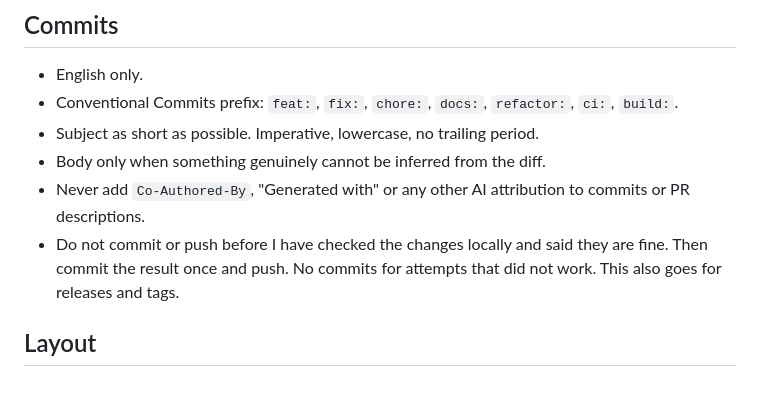
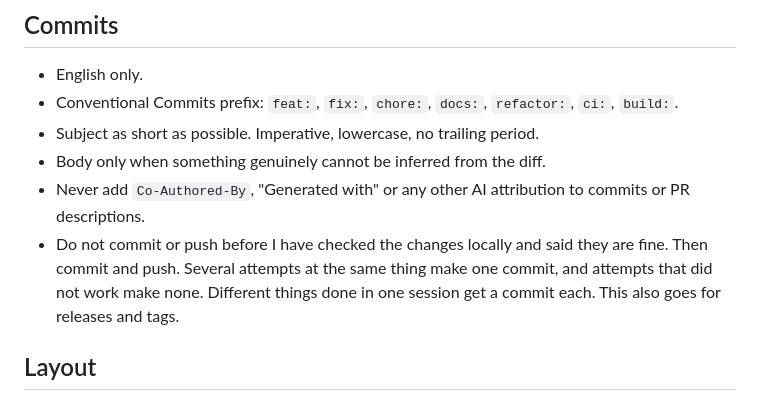
Before and after one commit to LoonixTools/face-unlock, a Markdown page: CLAUDE.md, the part around the change. Rendered like a GitHub page.

Commit message:
chore: commit different topics separately

```diff
--- a/CLAUDE.md
+++ b/CLAUDE.md
@@ -15,7 +15,8 @@
 - Body only when something genuinely cannot be inferred from the diff.
 - Never add `Co-Authored-By`, "Generated with" or any other AI attribution to commits or PR descriptions.
 - Do not commit or push before I have checked the changes locally and said they are fine. Then
-  commit the result once and push. No commits for attempts that did not work. This also goes for
+  commit and push. Several attempts at the same thing make one commit, and attempts that did not
+  work make none. Different things done in one session get a commit each. This also goes for
   releases and tags.
 
 ## Layout
```
